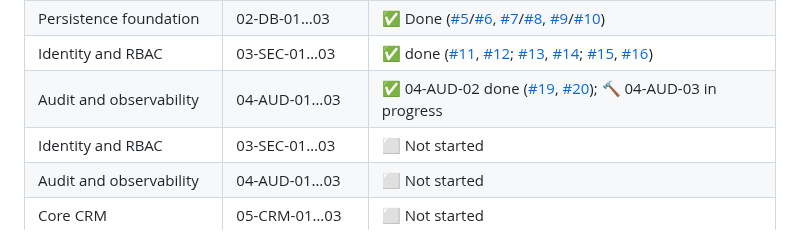
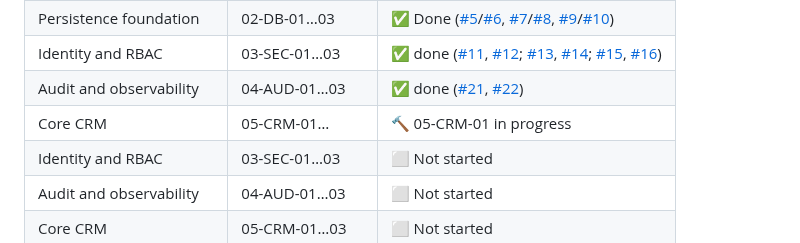
Before and after one commit to Gane2506/rust-crm, a Markdown page: README.md, the part around the change. GitHub-like rendering.

Commit message:
04-AUD-03 DONE (PR #22); 05-CRM-01 IN_PROGRESS (issue #23)

```diff
--- a/README.md
+++ b/README.md
@@ -230,7 +230,8 @@ and merge happens on green CI plus review. Follow along via
 | Workspace and toolchain | 01-FND-01…03 | ✅ Done ([#1](https://github.com/Gane2506/rust-crm/pull/1), [#2](https://github.com/Gane2506/rust-crm/pull/2), [#3](https://github.com/Gane2506/rust-crm/pull/3), [#4](https://github.com/Gane2506/rust-crm/pull/4)) |
 | Persistence foundation | 02-DB-01…03 | ✅ Done ([#5](https://github.com/Gane2506/rust-crm/issues/5)/[#6](https://github.com/Gane2506/rust-crm/pull/6), [#7](https://github.com/Gane2506/rust-crm/issues/7)/[#8](https://github.com/Gane2506/rust-crm/pull/8), [#9](https://github.com/Gane2506/rust-crm/issues/9)/[#10](https://github.com/Gane2506/rust-crm/pull/10)) |
 | Identity and RBAC | 03-SEC-01…03 | ✅ done ([#11](https://github.com/Gane2506/rust-crm/issues/11), [#12](https://github.com/Gane2506/rust-crm/pull/12); [#13](https://github.com/Gane2506/rust-crm/issues/13), [#14](https://github.com/Gane2506/rust-crm/pull/14); [#15](https://github.com/Gane2506/rust-crm/issues/15), [#16](https://github.com/Gane2506/rust-crm/pull/16)) |
-| Audit and observability | 04-AUD-01…03 | ✅ 04-AUD-02 done ([#19](https://github.com/Gane2506/rust-crm/issues/19), [#20](https://github.com/Gane2506/rust-crm/pull/20)); 🔨 04-AUD-03 in progress |
+| Audit and observability | 04-AUD-01…03 | ✅ done ([#21](https://github.com/Gane2506/rust-crm/issues/21), [#22](https://github.com/Gane2506/rust-crm/pull/22)) |
+| Core CRM | 05-CRM-01… | 🔨 05-CRM-01 in progress |
 | Identity and RBAC | 03-SEC-01…03 | ⬜ Not started |
 | Audit and observability | 04-AUD-01…03 | ⬜ Not started |
 | Core CRM | 05-CRM-01…03 | ⬜ Not started |
```
Also changed, not shown: docs/handoff/TASK_LEDGER.md (+2 -1 lines).
